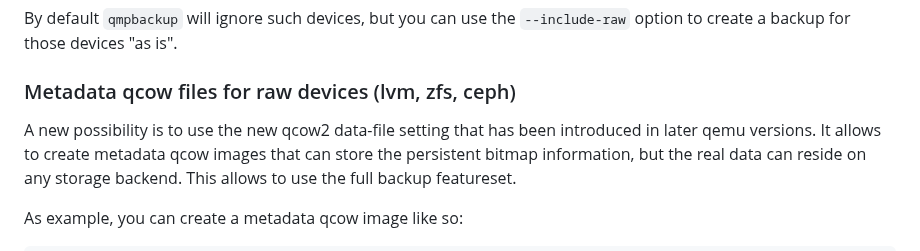
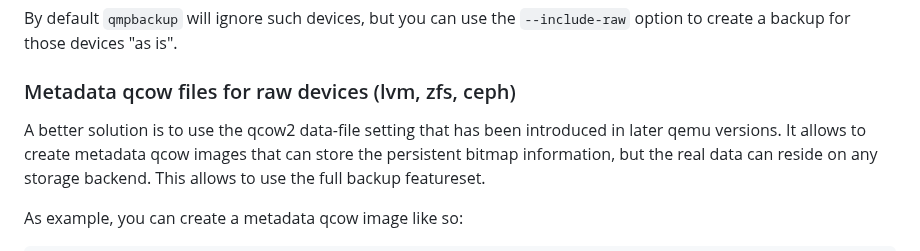
Before and after one commit to abbbi/qmpbackup, a Markdown page: README.md, the part around the change. GitHub-like rendering.

```diff
--- a/README.md
+++ b/README.md
@@ -329,7 +329,7 @@ By default `qmpbackup` will ignore such devices, but you can use the
 
 ### Metadata qcow files for raw devices (lvm, zfs, ceph)
 
-A new possibility is to use the new qcow2 data-file setting that has been
+A better solution is to use the qcow2 data-file setting that has been
 introduced in later qemu versions. It allows to create metadata qcow images
 that can store the persistent bitmap information, but the real data can reside
 on any storage backend. This allows to use the full backup featureset.
```
